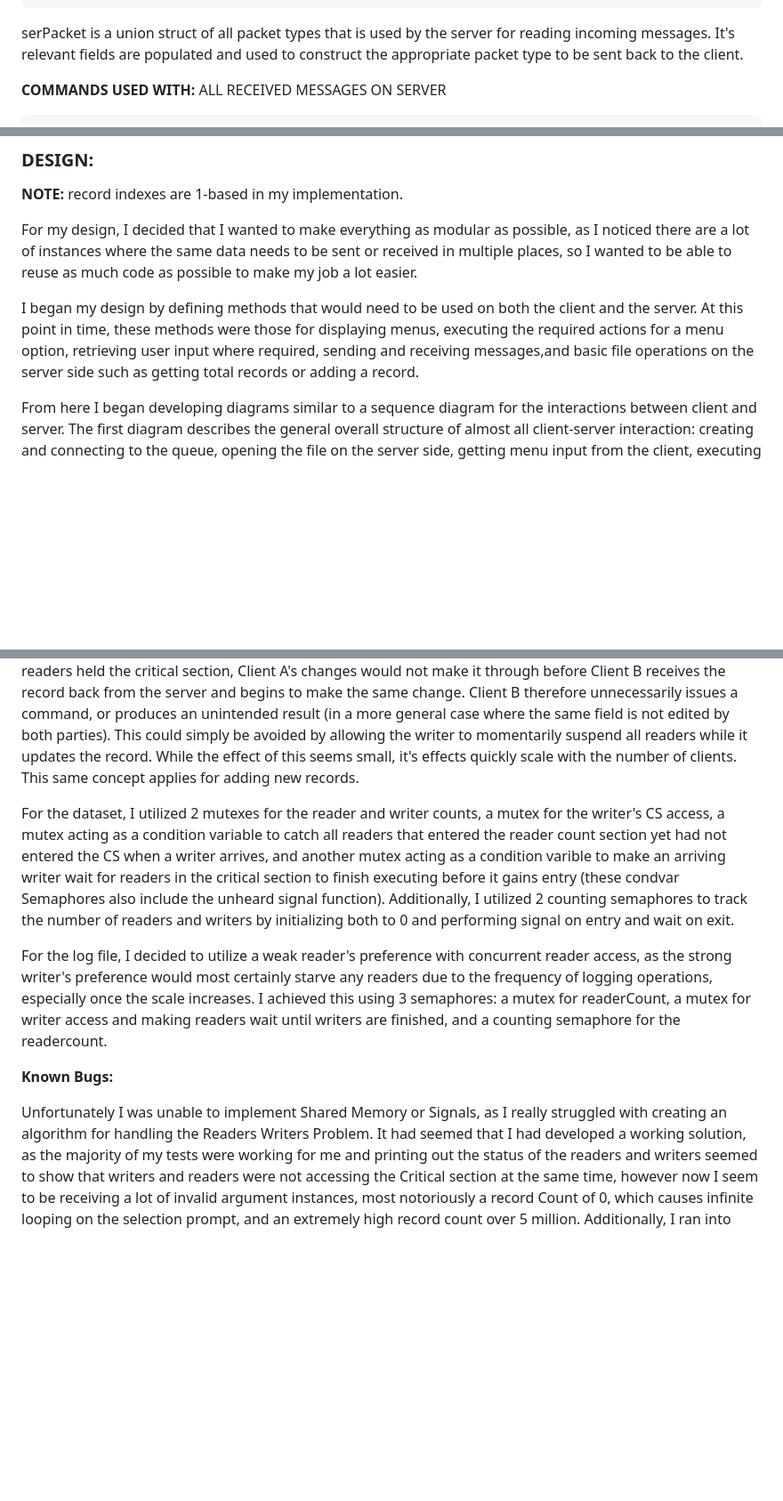
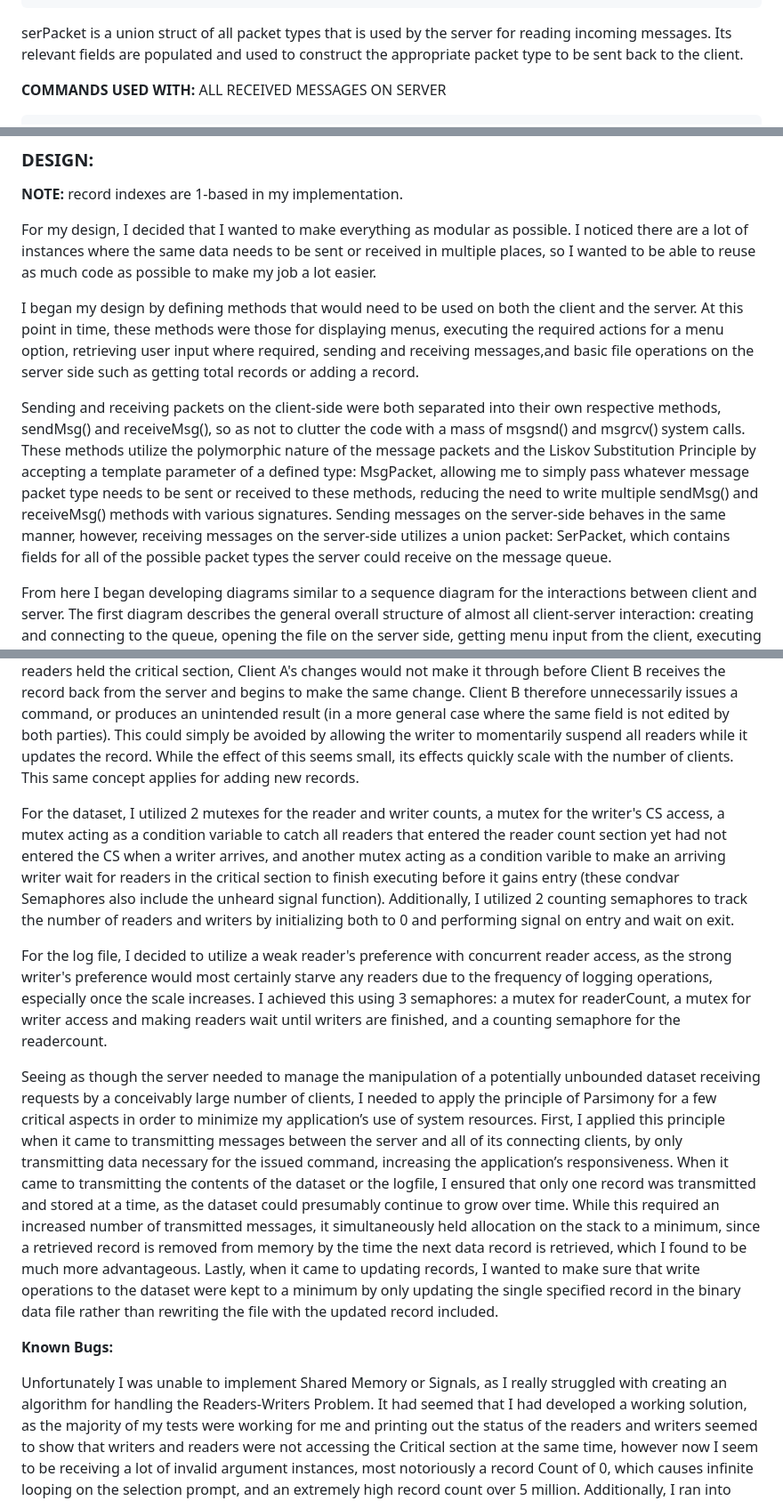
Before and after one commit to GriffinNye22/ShellSimulation, a Markdown page: README.md, 3 parts joined by grey strips. Shown at 89% size. Rendered like a GitHub page; blank space fills up the shorter version.

````diff
--- a/README.md
+++ b/README.md
@@ -106,7 +106,7 @@ serPacket: public intRecPacket {
 }
 ```
 serPacket is a union struct of all packet types that is used by the server
-for reading incoming messages. It's relevant fields are populated and used
+for reading incoming messages. Its relevant fields are populated and used
 to construct the appropriate packet type to be sent back to the client.
 
 **COMMANDS USED WITH:** ALL RECEIVED MESSAGES ON SERVER
@@ -128,8 +128,8 @@ the client when the Show Log menu option is selected.
 
 **NOTE:** record indexes are 1-based in my implementation.
 
-For my design, I decided that I wanted to make everything as modular as possible,
-as I noticed there are a lot of instances where the same data needs to be sent
+For my design, I decided that I wanted to make everything as modular as possible.
+I noticed there are a lot of instances where the same data needs to be sent
 or received in multiple places, so I wanted to be able to reuse as much code as
 possible to make my job a lot easier.
 
@@ -138,6 +138,17 @@ client and the server. At this point in time, these methods were those for
 displaying menus, executing the required actions for a menu option, retrieving
 user input where required, sending and receiving messages,and basic file
 operations on the server side such as getting total records or adding a record.
+
+Sending and receiving packets on the client-side were both separated into their own
+respective methods, sendMsg() and receiveMsg(), so as not to clutter the code with a
+mass of msgsnd() and msgrcv() system calls. These methods utilize the polymorphic
+nature of the message packets and the Liskov Substitution Principle by accepting a
+template parameter of a defined type: MsgPacket, allowing me to simply pass whatever
+message packet type needs to be sent or received to these methods, reducing the need to
+write multiple sendMsg() and receiveMsg() methods with various signatures. Sending
+messages on the server-side behaves in the same manner, however, receiving messages on
+the server-side utilizes a union packet: SerPacket, which contains fields for all of the
+possible packet types the server could receive on the message queue.
 
 From here I began developing diagrams similar to a sequence diagram for the
 interactions between client and server. The first diagram describes the general overall
@@ -373,7 +384,7 @@ the basic structure of the client and server for handling messages.
   issues a command, or produces an unintended result (in a more general case where
   the same field is not edited by both parties). This could simply be avoided by
   allowing the writer to momentarily suspend all readers while it updates the record.
-  While the effect of this seems small, it's effects quickly scale with the number of
+  While the effect of this seems small, its effects quickly scale with the number of
   clients. This same concept applies for adding new records.
 
   For the dataset, I utilized 2 mutexes for the reader and writer counts, a mutex
@@ -392,10 +403,26 @@ the basic structure of the client and server for handling messages.
   access and making readers wait until writers are finished, and a counting semaphore
   for the readercount.
 
+  Seeing as though the server needed to manage the manipulation of a potentially
+  unbounded dataset receiving requests by a conceivably large number of clients, I needed
+  to apply the principle of Parsimony for a few critical aspects in order to minimize my
+  application’s use of system resources. First, I applied this principle when it came to
+  transmitting messages between the server and all of its connecting clients, by only
+  transmitting data necessary for the issued command, increasing the application’s
+  responsiveness. When it came to transmitting the contents of the dataset or the logfile, I
+  ensured that only one record was transmitted and stored at a time, as the dataset could
+  presumably continue to grow over time. While this required an increased number of
+  transmitted messages, it simultaneously held allocation on the stack to a minimum, since
+  a retrieved record is removed from memory by the time the next data record is retrieved,
+  which I found to be much more advantageous. Lastly, when it came to updating records, I
+  wanted to make sure that write operations to the dataset were kept to a minimum by only
+  updating the single specified record in the binary data file rather than rewriting the file
+  with the updated record included.
+
 **Known Bugs:**
 
   Unfortunately I was unable to implement Shared Memory or Signals, as I really
-  struggled with creating an algorithm for handling the Readers Writers Problem.
+  struggled with creating an algorithm for handling the Readers-Writers Problem.
   It had seemed that I had developed a working solution, as the majority of my tests
   were working for me and printing out the status of the readers and writers seemed
   to show that writers and readers were not accessing the Critical section at the same time,
````
Also changed, not shown: other parts of README.md (+31 -31 lines).
